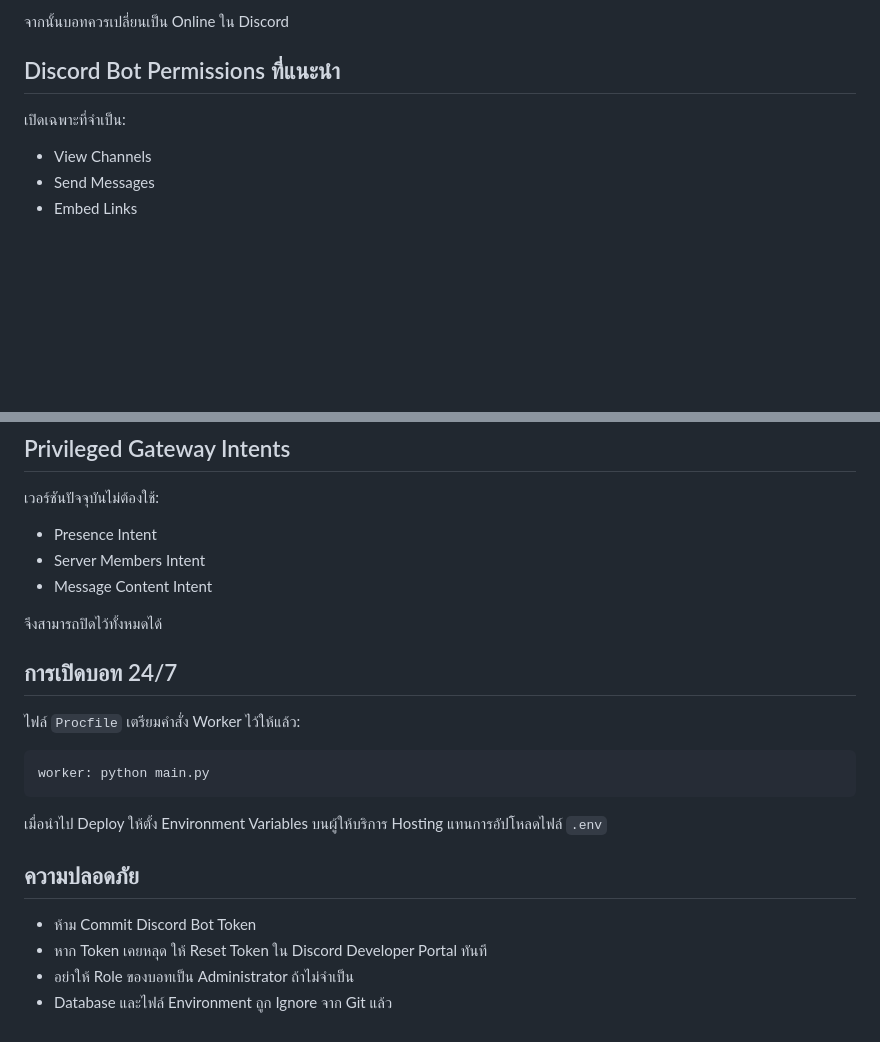
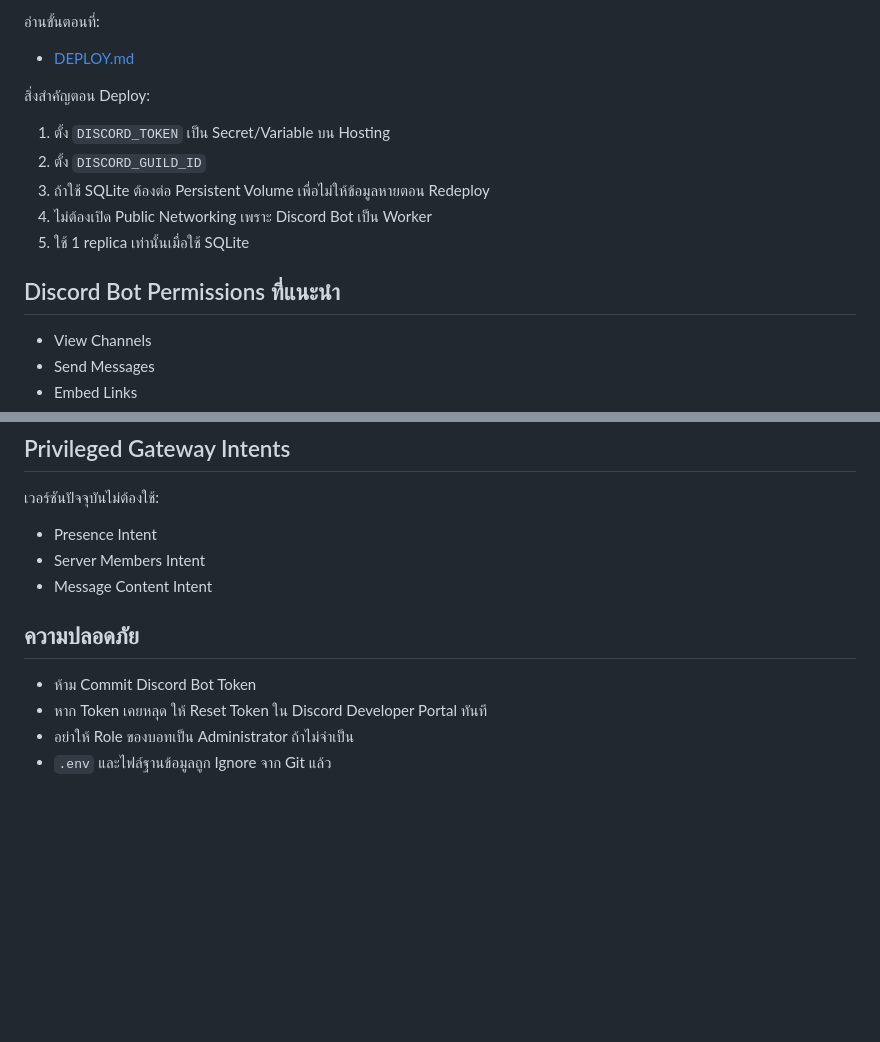
Before and after one commit to SBTVC/AFT.SBTVC_BOT, a Markdown page: README.md, 2 parts joined by grey strips. GitHub-like rendering; blank space fills up the shorter version.

````diff
--- a/README.md
+++ b/README.md
@@ -128,9 +95,17 @@ python main.py
 
-จากนั้นบอทควรเปลี่ยนเป็น Online ใน Discord
+อ่านขั้นตอนที่:
+
+- [DEPLOY.md](DEPLOY.md)
+
+สิ่งสำคัญตอน Deploy:
+
+1. ตั้ง `DISCORD_TOKEN` เป็น Secret/Variable บน Hosting
+2. ตั้ง `DISCORD_GUILD_ID`
+3. ถ้าใช้ SQLite ต้องต่อ Persistent Volume เพื่อไม่ให้ข้อมูลหายตอน Redeploy
+4. ไม่ต้องเปิด Public Networking เพราะ Discord Bot เป็น Worker
+5. ใช้ 1 replica เท่านั้นเมื่อใช้ SQLite
 
 ## Discord Bot Permissions ที่แนะนำ
-
-เปิดเฉพาะที่จำเป็น:
 
 - View Channels
 - Send Messages
@@ -150,21 +125,9 @@ python main.py
 - Server Members Intent
 - Message Content Intent
 
-จึงสามารถปิดไว้ทั้งหมดได้
-
-## การเปิดบอท 24/7
-
-ไฟล์ `Procfile` เตรียมคำสั่ง Worker ไว้ให้แล้ว:
-
-```text
-worker: python main.py
-```
-
-เมื่อนำไป Deploy ให้ตั้ง Environment Variables บนผู้ให้บริการ Hosting แทนการอัปโหลดไฟล์ `.env`
-
 ## ความปลอดภัย
 
 - ห้าม Commit Discord Bot Token
 - หาก Token เคยหลุด ให้ Reset Token ใน Discord Developer Portal ทันที
 - อย่าให้ Role ของบอทเป็น Administrator ถ้าไม่จำเป็น
-- Database และไฟล์ Environment ถูก Ignore จาก Git แล้ว
+- `.env` และไฟล์ฐานข้อมูลถูก Ignore จาก Git แล้ว
````
Also changed, not shown: other parts of README.md (+21 -54 lines).
